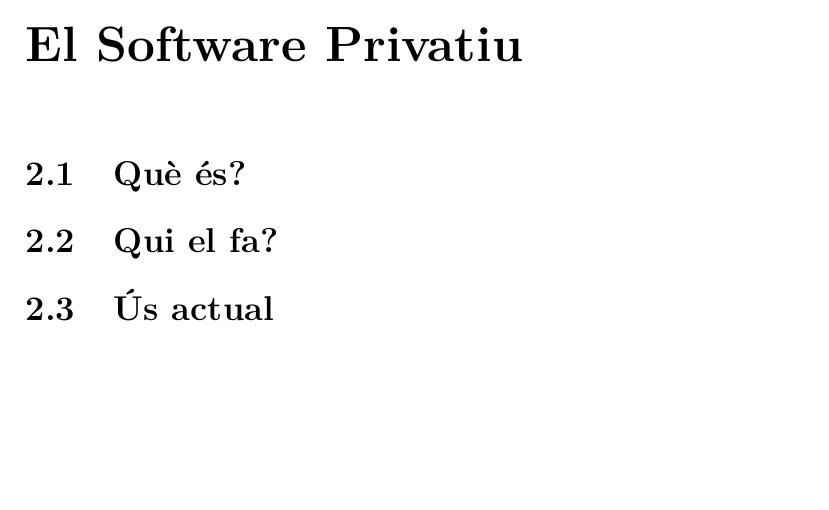
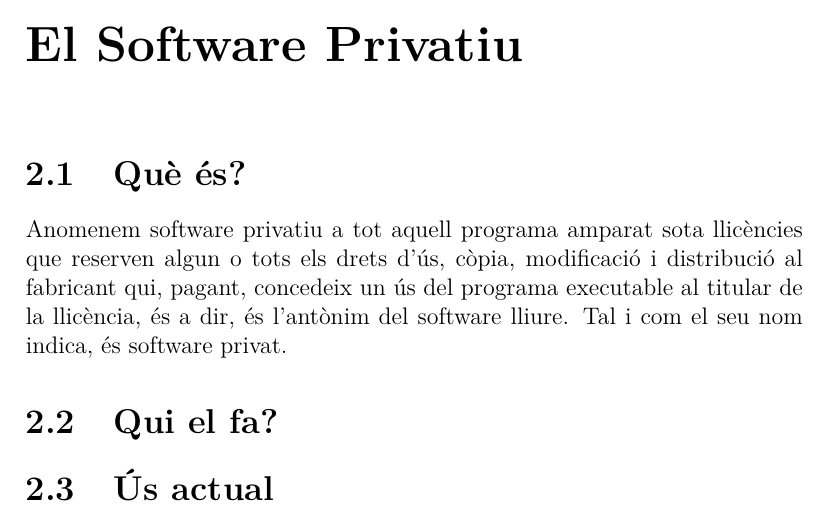
Before and after one commit to aszkid/FSIA, a LaTeX document (documents/test.tex, which reads documents/privatiu.tex): part of page 4 of 7, cut so that both start at the same text, the shorter picture padded with empty space. Compiled offline with pdfLaTeX.

Commit message:
[CO] software priv definició
definició del concepte de software privatiu

```diff
--- a/documents/privatiu.tex
+++ b/documents/privatiu.tex
@@ -1,4 +1,6 @@
 \section{Què és?}
+
+Anomenem software privatiu a tot aquell programa amparat sota llicències que reserven algun o tots els drets d'ús, còpia, modificació i distribució al fabricant qui, pagant, concedeix un ús del programa executable al titular de la llicència, és a dir, és l'antònim del software lliure. Tal i com el seu nom indica, és software privat.
 
 \section{Qui el fa?}
 
```
Also changed, not shown: 1 other file.
